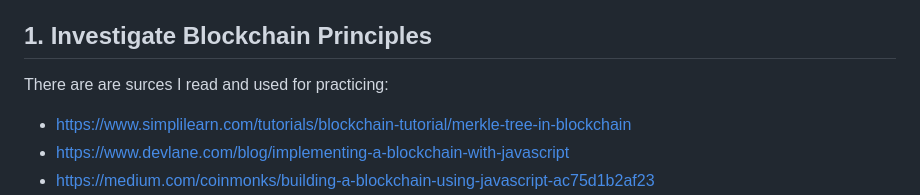
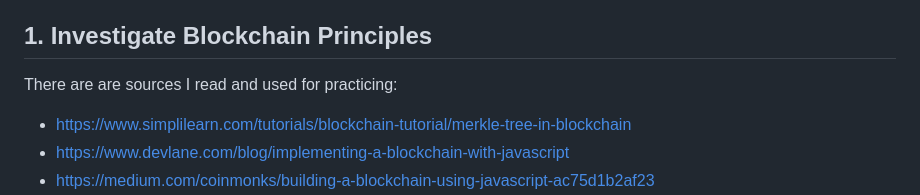
Before and after one commit to jubatyroff/Blockchain-Assignment-1, a Markdown page: README.md, the part around the change. GitHub-like rendering.

```diff
--- a/README.md
+++ b/README.md
@@ -2,7 +2,7 @@
 Implementing a Basic Blockchain with Merkle Tree
 
 ## 1. Investigate Blockchain Principles
-There are are surces I read and used for practicing:
+There are are sources I read and used for practicing:
 * https://www.simplilearn.com/tutorials/blockchain-tutorial/merkle-tree-in-blockchain
 * https://www.devlane.com/blog/implementing-a-blockchain-with-javascript
 * https://medium.com/coinmonks/building-a-blockchain-using-javascript-ac75d1b2af23
```
